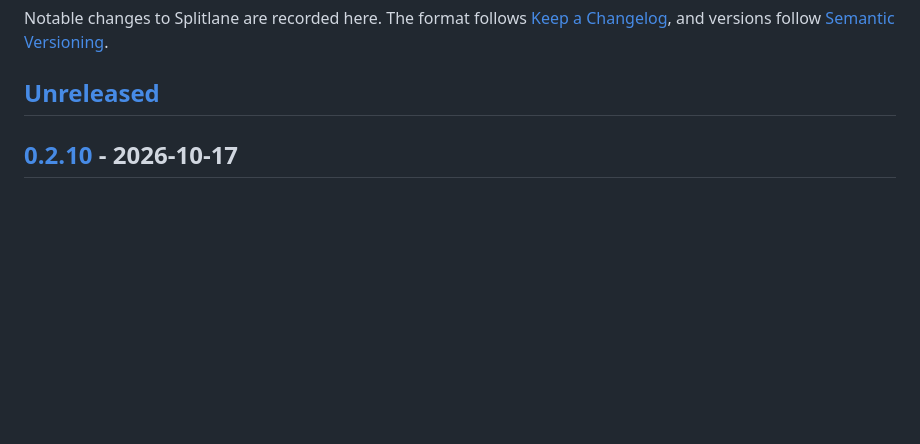
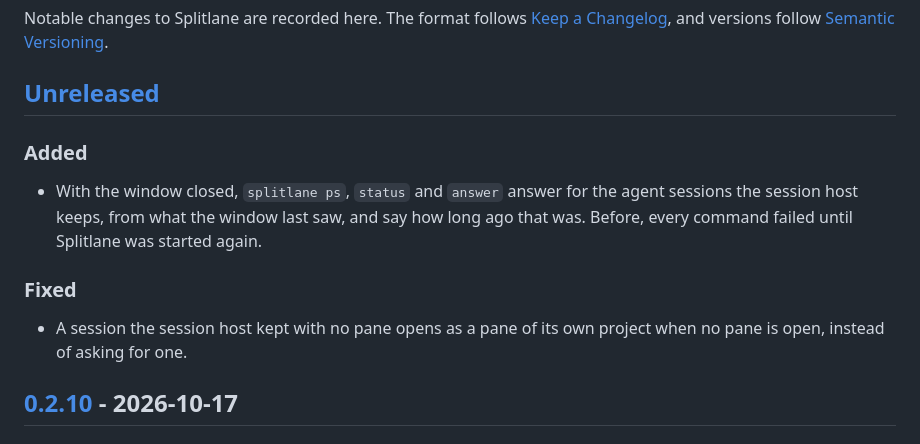
Before and after one commit to ivkan/splitlane, a Markdown page: CHANGELOG.md, the part around the change. GitHub-like rendering; blank space fills up the shorter version.

Commit message:
docs: record the unreleased changes in the changelog

```diff
--- a/CHANGELOG.md
+++ b/CHANGELOG.md
@@ -5,6 +5,18 @@ Notable changes to Splitlane are recorded here. The format follows
 [Semantic Versioning](https://semver.org/).
 
 ## [Unreleased]
+
+### Added
+
+- With the window closed, `splitlane ps`, `status` and `answer` answer for the
+  agent sessions the session host keeps, from what the window last saw, and say
+  how long ago that was. Before, every command failed until Splitlane was
+  started again.
+
+### Fixed
+
+- A session the session host kept with no pane opens as a pane of its own
+  project when no pane is open, instead of asking for one.
 
 ## [0.2.10] - 2026-10-17
 
```
